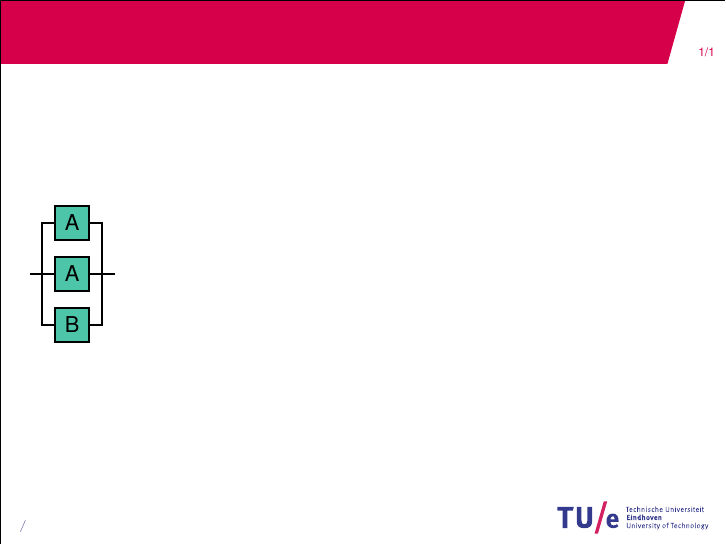
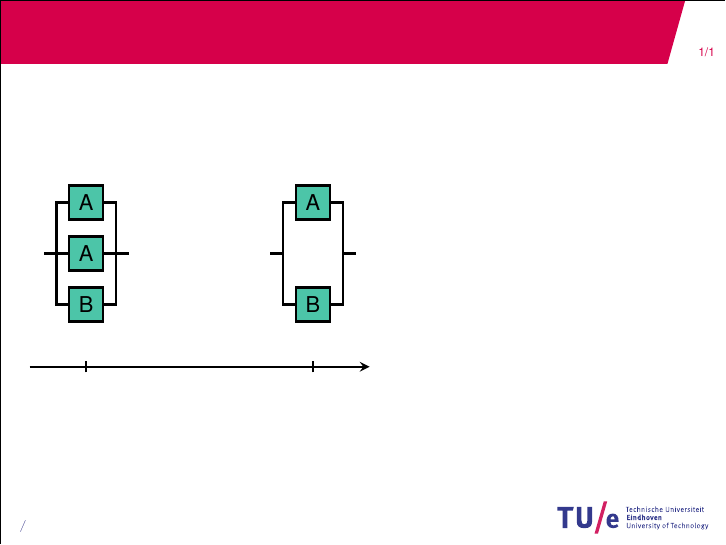
Before and after one commit to geeeero/cbm-rbd, LaTeX slides (talk-campi/slides-gero.tex): page 2 of 2. Compiled offline with pdfLaTeX.

Commit message:
slide 1 time axis

```diff
--- a/talk-campi/slides-gero.tex
+++ b/talk-campi/slides-gero.tex
@@ -163,6 +164,28 @@ rectangle,rounded corners=0mm,draw,fill=tuepmsgreen!70,thick,inner sep=0pt,minim
               edge[vh path] (A2)
               edge[vh path] (B1);
 \end{scope}
+\begin{scope}[xshift=4cm,scale=0.75]
+\node[typeA] (A1) at ( 0, 1.2) {A};
+%\node[typeA] (A2) at ( 0, 0  ) {A};
+%\uncover<2->{\node[cross] at (0,0) {};}
+\node[typeB] (B1) at ( 0,-1.2) {B};
+\coordinate (start) at (-1  ,0);
+\coordinate (end)   at ( 1  ,0);
+\coordinate (fork1) at (-0.7,0);
+\coordinate (fork2) at ( 0.7,0);
+\path (fork1) edge[vh path] (start)
+              edge[vh path] (A1)
+%             edge[vh path] (A2)
+              edge[vh path] (B1);
+\path (fork2) edge[vh path] (end)
+              edge[vh path] (A1)
+%              edge[vh path] (A2)
+              edge[vh path] (B1);
+\end{scope}
+\begin{scope}[yshift=-2cm]
+\draw[very thick, -stealth] (-1,0) -- (5,0);
+\foreach \t in {0,4} \draw[very thick] (\t,-0.1) -- (\t, 0.1);
+\end{scope}
 \end{tikzpicture}
 
 \end{frame}
```
Also changed, not shown: talk-campi/slides-gero.tex (1 more changed lines).
